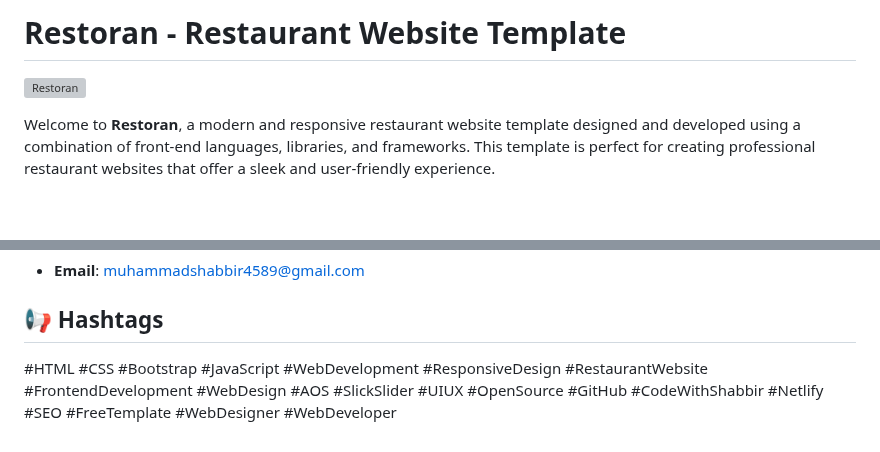
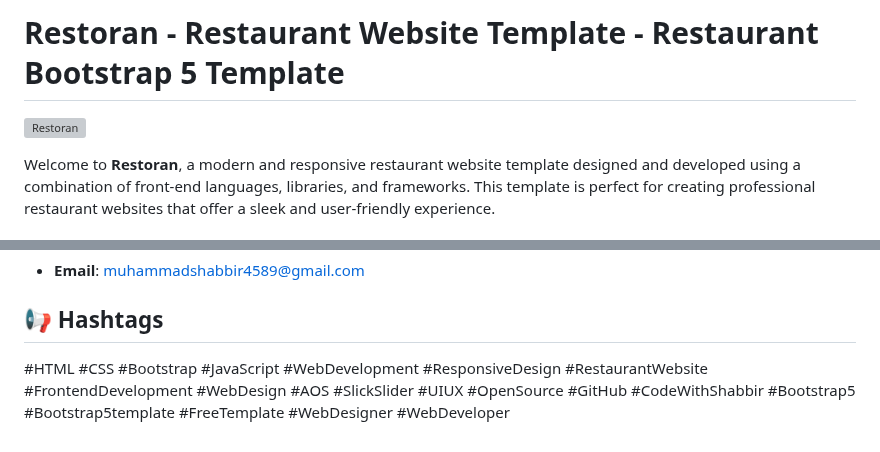
Before and after one commit to codewithshabbir/Restoran, a Markdown page: readme.md, 2 parts joined by grey strips. GitHub-like rendering; blank space fills up the shorter version; grey boxes are pictures that could not be loaded.

```diff
--- a/readme.md
+++ b/readme.md
@@ -1,2 +1,2 @@
-# Restoran - Restaurant Website Template
+# Restoran - Restaurant Website Template - Restaurant Bootstrap 5 Template
 
@@ -98,4 +98,4 @@ For any inquiries or feedback, feel free to reach out at:
 
 ## 📢 Hashtags
 
-#HTML #CSS #Bootstrap #JavaScript #WebDevelopment #ResponsiveDesign #RestaurantWebsite #FrontendDevelopment #WebDesign #AOS #SlickSlider #UIUX #OpenSource #GitHub #CodeWithShabbir #Netlify #SEO #FreeTemplate #WebDesigner #WebDeveloper
+#HTML #CSS #Bootstrap #JavaScript #WebDevelopment #ResponsiveDesign #RestaurantWebsite #FrontendDevelopment #WebDesign #AOS #SlickSlider #UIUX #OpenSource #GitHub #CodeWithShabbir #Bootstrap5 #Bootstrap5template #FreeTemplate #WebDesigner #WebDeveloper
```
Also changed, not shown: other parts of readme.md (+1 -1 lines).
